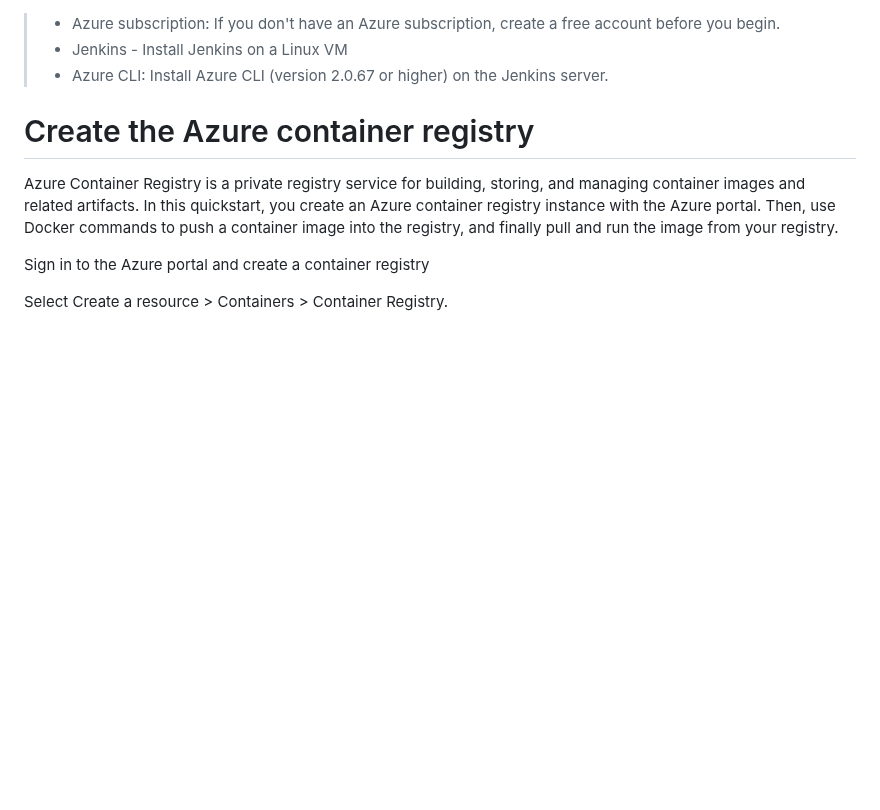
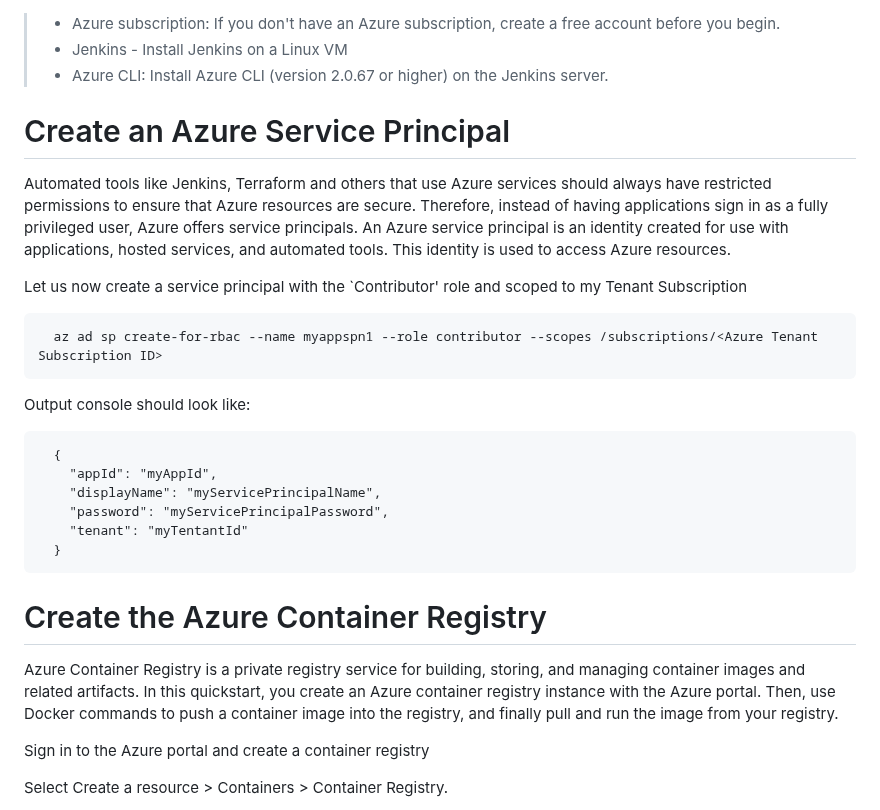
Before and after one commit to mfkhan267/jenkins_on_azure2024, a Markdown page: deploy_webapp.md, the part around the change. GitHub-like rendering; blank space fills up the shorter version.

```diff
--- a/deploy_webapp.md
+++ b/deploy_webapp.md
@@ -19,7 +19,24 @@ To deploy a Java web app to Azure, you can use Azure CLI in a Jenkins Pipeline.
 > * Jenkins - Install Jenkins on a Linux VM
 > * Azure CLI: Install Azure CLI (version 2.0.67 or higher) on the Jenkins server.
 
-# Create the Azure container registry
+# Create an Azure Service Principal
+
+Automated tools like Jenkins, Terraform and others that use Azure services should always have restricted permissions to ensure that Azure resources are secure. Therefore, instead of having applications sign in as a fully privileged user, Azure offers service principals. An Azure service principal is an identity created for use with applications, hosted services, and automated tools. This identity is used to access Azure resources.
+
+Let us now create a service principal with the `Contributor' role and scoped to my Tenant Subscription
+
+      az ad sp create-for-rbac --name myappspn1 --role contributor --scopes /subscriptions/<Azure Tenant Subscription ID>
+
+Output console should look like:
+
+      {
+        "appId": "myAppId",
+        "displayName": "myServicePrincipalName",
+        "password": "myServicePrincipalPassword",
+        "tenant": "myTentantId"
+      }
+
+# Create the Azure Container Registry
 
 Azure Container Registry is a private registry service for building, storing, and managing container images and related artifacts. In this quickstart, you create an Azure container registry instance with the Azure portal. Then, use Docker commands to push a container image into the registry, and finally pull and run the image from your registry.
 
```
